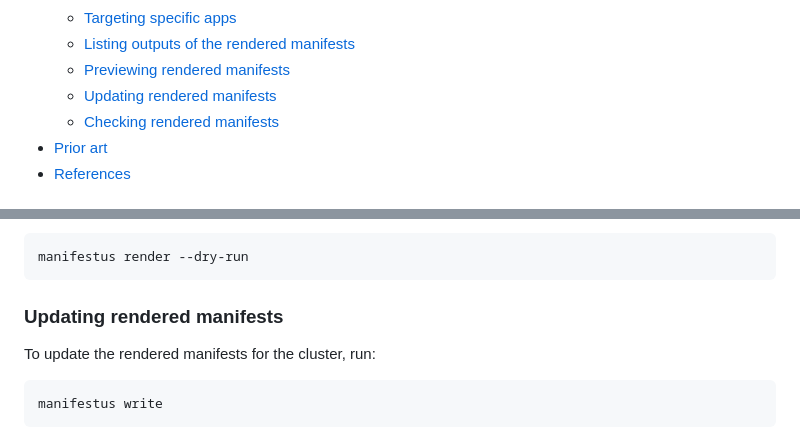
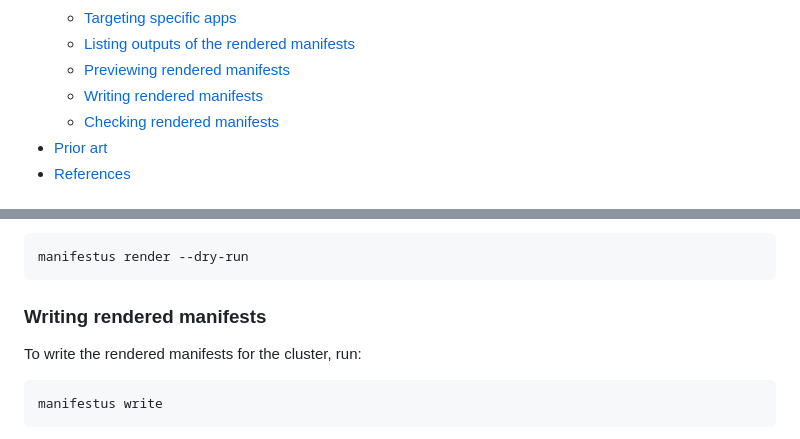
Before and after one commit to mojochao/manifestus, a Markdown page: docs/README.md, 2 parts joined by grey strips. Rendered like a GitHub page.

Commit message:
Improve docs

````diff
--- a/docs/README.md
+++ b/docs/README.md
@@ -37,7 +37,7 @@ operators working with application stacks of their own.
   - [Targeting specific apps](#targeting-specific-apps)
   - [Listing outputs of the rendered manifests](#listing-outputs-of-the-rendered-manifests)
   - [Previewing rendered manifests](#previewing-rendered-manifests)
-  - [Updating rendered manifests](#updating-rendered-manifests)
+  - [Writing rendered manifests](#writing-rendered-manifests)
   - [Checking rendered manifests](#checking-rendered-manifests)
 - [Prior art](#prior-art)
 - [References](#references)
@@ -379,9 +379,9 @@ you can use the `--dry-run` flag:
 manifestus render --dry-run
 ```
 
-### Updating rendered manifests
+### Writing rendered manifests
 
-To update the rendered manifests for the cluster, run:
+To write the rendered manifests for the cluster, run:
 
 ```shell
 manifestus write
````
